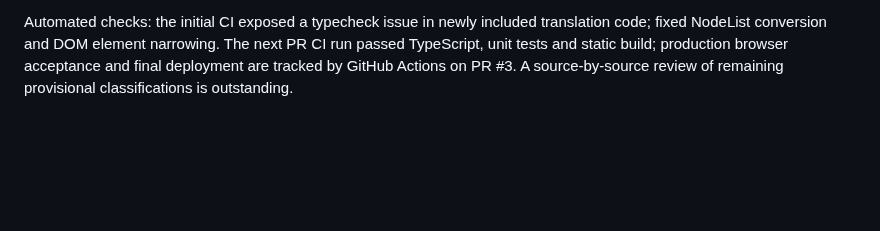
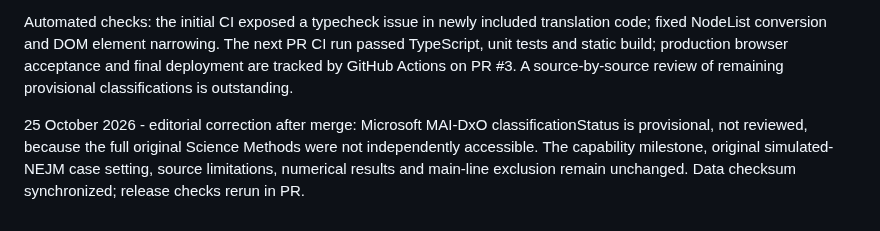
Before and after one commit to gilles-pe/ai-in-medicine-monitor, a Markdown page: docs/implementation-status.md, the part around the change. GitHub-like rendering; blank space fills up the shorter version.

Commit message:
docs: disclose provisional Microsoft methods classification

```diff
--- a/docs/implementation-status.md
+++ b/docs/implementation-status.md
@@ -269,3 +269,5 @@ Owner requested visible tags, filters, Data table and Glossary explanations, wit
 Added shared labels to point cards, milestone tiles, cross-linked AMIE news, Data table setting/design columns and Glossary; topic/setting/major-milestone filters affect milestone tiles only, never benchmark curves. Enabled translations via the existing locale system. Microsoft MAI-DxO is a benchmark-based capability milestone with no actual prospective patient testing; AMIE previsit is a supervised prospective single-arm clinical feasibility study with no demonstrated outcome benefit. Both maintain their original denominators and caveats. Included docs/EVIDENCE_TAGGING.md in portable ZIP and static hosting build.
 
 Automated checks: the initial CI exposed a typecheck issue in newly included translation code; fixed NodeList conversion and DOM element narrowing. The next PR CI run passed TypeScript, unit tests and static build; production browser acceptance and final deployment are tracked by GitHub Actions on PR #3. A source-by-source review of remaining provisional classifications is outstanding.
+
+25 October 2026 - editorial correction after merge: Microsoft MAI-DxO classificationStatus is provisional, not reviewed, because the full original Science Methods were not independently accessible. The capability milestone, original simulated-NEJM case setting, source limitations, numerical results and main-line exclusion remain unchanged. Data checksum synchronized; release checks rerun in PR.
```
